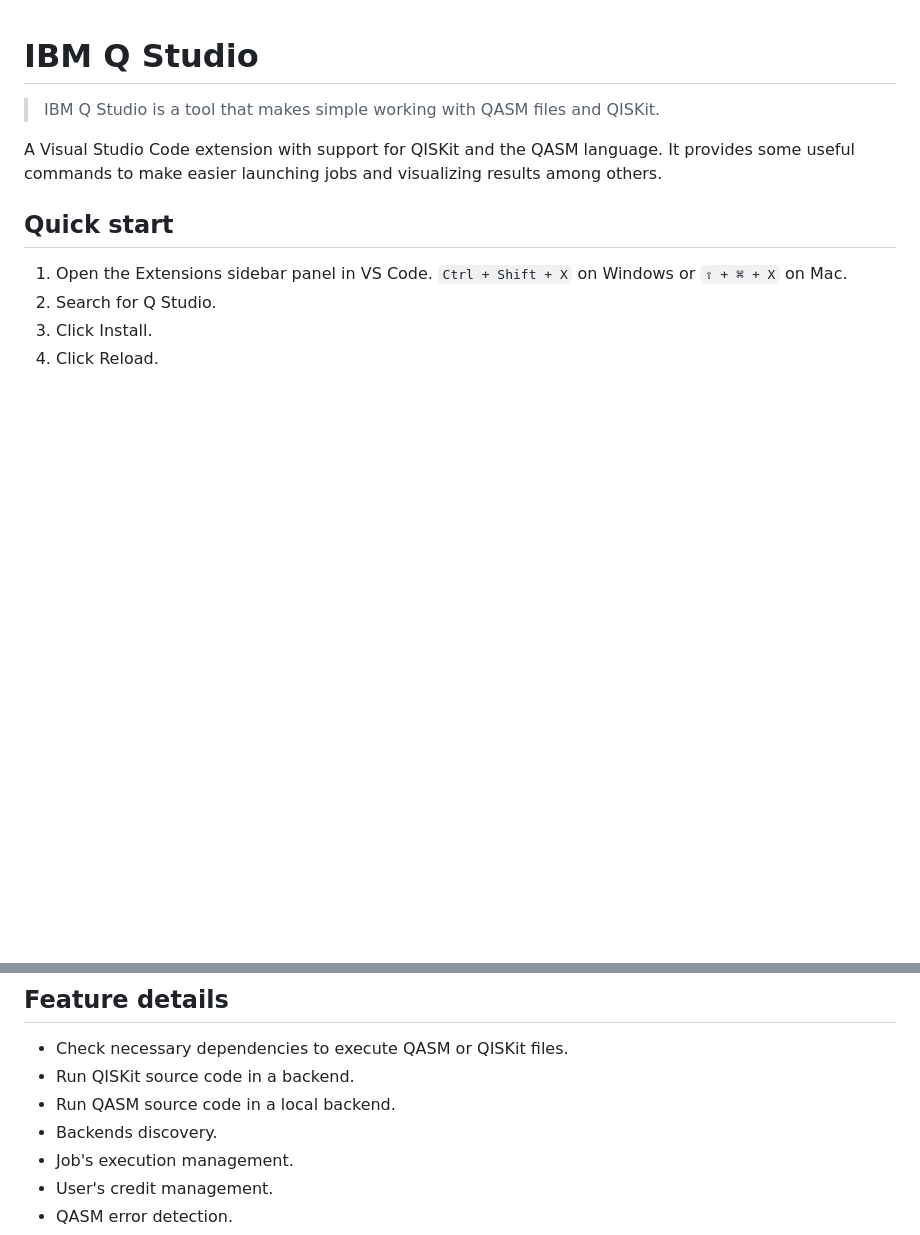
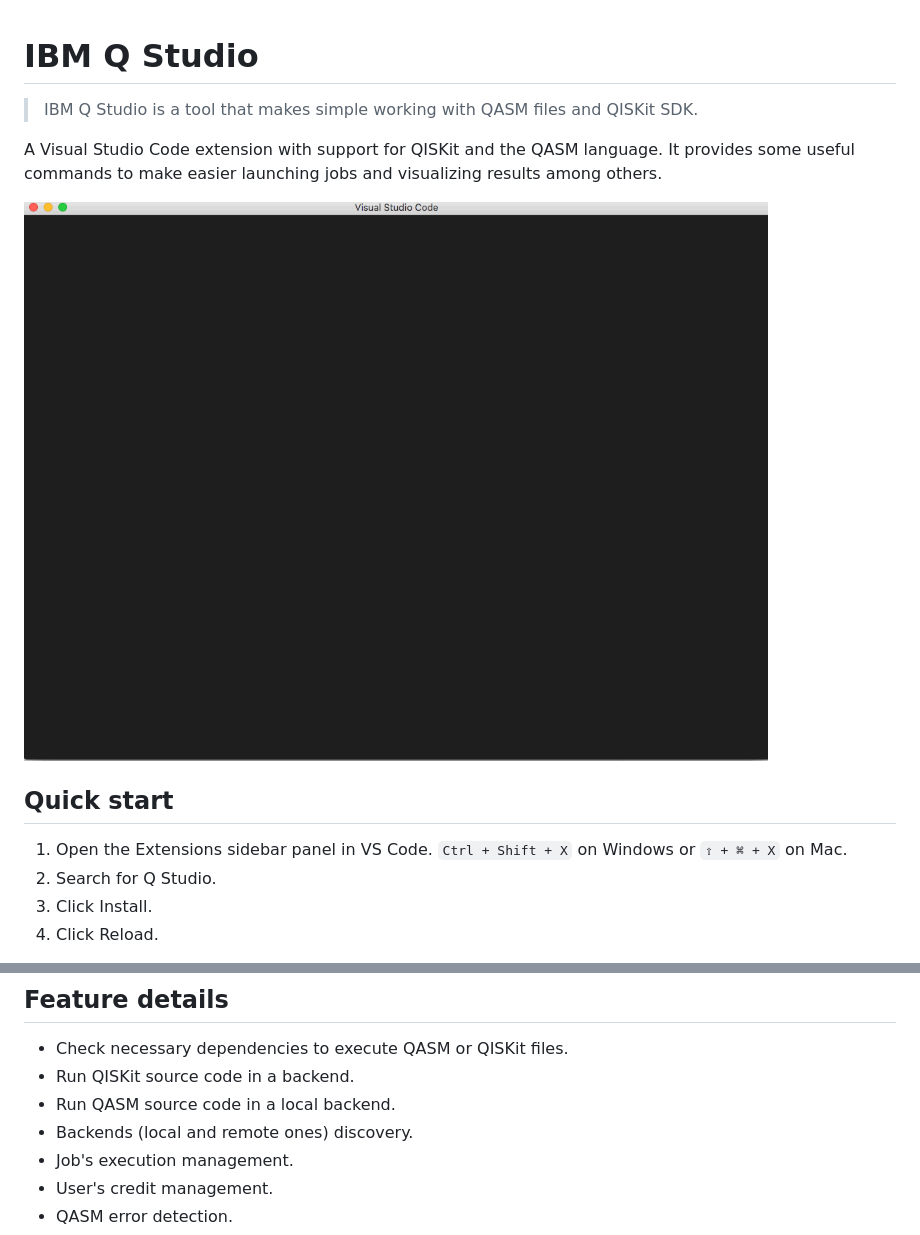
Before and after one commit to Qiskit/qiskit-code-assistant-vscode, a Markdown page: README.md, 2 parts joined by grey strips. Drawn GitHub-style; pictures changed too: docs/images/execute-sample.gif (added); blank space fills up the shorter version.

Commit message:
Giving some gif-sauce to the Readme. We will need to update the gif soon

```diff
--- a/README.md
+++ b/README.md
@@ -1,8 +1,11 @@
 # IBM Q Studio
 
-> IBM Q Studio is a tool that makes simple working with QASM files and QISKit.
+> IBM Q Studio is a tool that makes simple working with QASM files and QISKit SDK.
 
 A Visual Studio Code extension with support for QISKit and the QASM language. It provides some useful commands to make easier launching jobs and visualizing results among others.
+
+![alt text](./docs/images/execute-sample.gif "Example of running Q Studio")
+
 
 ## Quick start
 
@@ -18,7 +21,7 @@ Now the Q Studio extension will be available in QASM and Python(QISKit) files.
 * Check necessary dependencies to execute QASM or QISKit files.
 * Run QISKit source code in a backend.
 * Run QASM source code in a local backend.
-* Backends discovery.
+* Backends (local and remote ones) discovery.
 * Job's execution management.
 * User's credit management.
 * QASM error detection.
```
